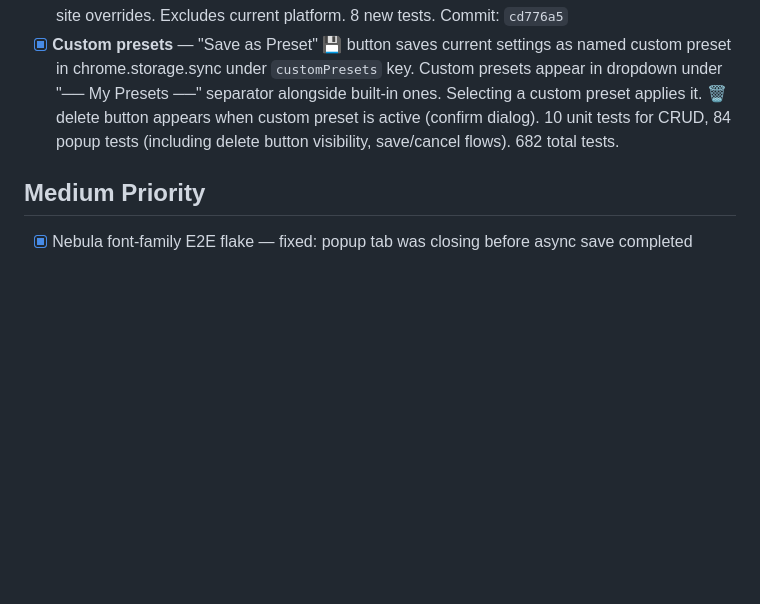
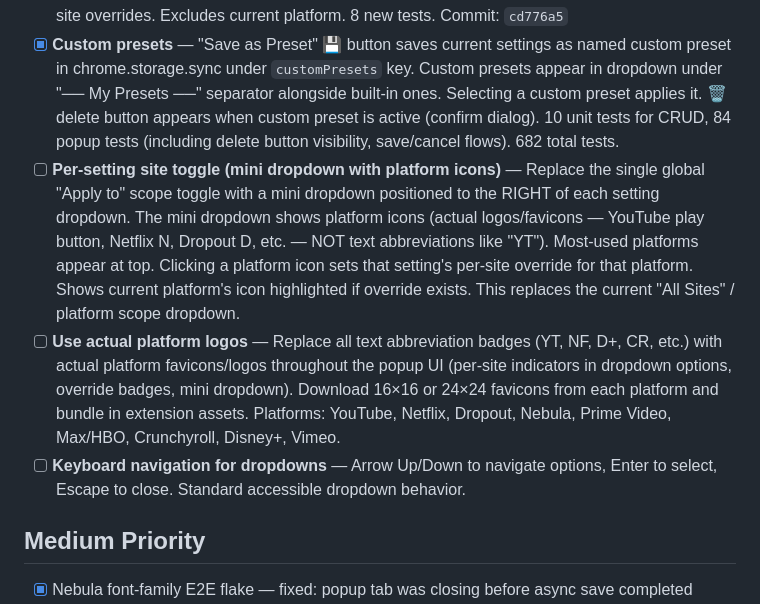
Before and after one commit to Joald/consistent-subtitle-style, a Markdown page: BACKLOG.md, the part around the change. Drawn GitHub-style; blank space fills up the shorter version.

Commit message:
backlog: per-setting mini dropdown with platform logos, not text abbreviations
Updated per-setting site toggle: now a mini dropdown with actual platform
favicons (YouTube play button, Netflix N, etc.) positioned right of each
setting dropdown. Most-used platforms on top. NOT text abbreviations.

Added separate task: download actual 16x16/24x24 platform favicons and
bundle in extension assets.

```diff
--- a/BACKLOG.md
+++ b/BACKLOG.md
@@ -16,6 +16,9 @@
 - [x] **Per-site override badge on dropdown triggers** — When current site has a per-site override that differs from global for a setting, shows a small amber dot badge on that dropdown's trigger (closed state). Badges update dynamically as settings change. Tooltip shows global value. 7 new tests.
 - [x] **Per-site indicator icons inside dropdown options** — When dropdown is open, shows small platform abbreviation badges (YT, NF, D+, etc.) next to options that other platforms use as per-site overrides. Excludes current platform. 8 new tests. Commit: `cd776a5`
 - [x] **Custom presets** — "Save as Preset" 💾 button saves current settings as named custom preset in chrome.storage.sync under `customPresets` key. Custom presets appear in dropdown under "── My Presets ──" separator alongside built-in ones. Selecting a custom preset applies it. 🗑️ delete button appears when custom preset is active (confirm dialog). 10 unit tests for CRUD, 84 popup tests (including delete button visibility, save/cancel flows). 682 total tests.
+- [ ] **Per-setting site toggle (mini dropdown with platform icons)** — Replace the single global "Apply to" scope toggle with a mini dropdown positioned to the RIGHT of each setting dropdown. The mini dropdown shows platform icons (actual logos/favicons — YouTube play button, Netflix N, Dropout D, etc. — NOT text abbreviations like "YT"). Most-used platforms appear at top. Clicking a platform icon sets that setting's per-site override for that platform. Shows current platform's icon highlighted if override exists. This replaces the current "All Sites" / platform scope dropdown.
+- [ ] **Use actual platform logos** — Replace all text abbreviation badges (YT, NF, D+, CR, etc.) with actual platform favicons/logos throughout the popup UI (per-site indicators in dropdown options, override badges, mini dropdown). Download 16×16 or 24×24 favicons from each platform and bundle in extension assets. Platforms: YouTube, Netflix, Dropout, Nebula, Prime Video, Max/HBO, Crunchyroll, Disney+, Vimeo.
+- [ ] **Keyboard navigation for dropdowns** — Arrow Up/Down to navigate options, Enter to select, Escape to close. Standard accessible dropdown behavior.
 
 ## Medium Priority
 
```
